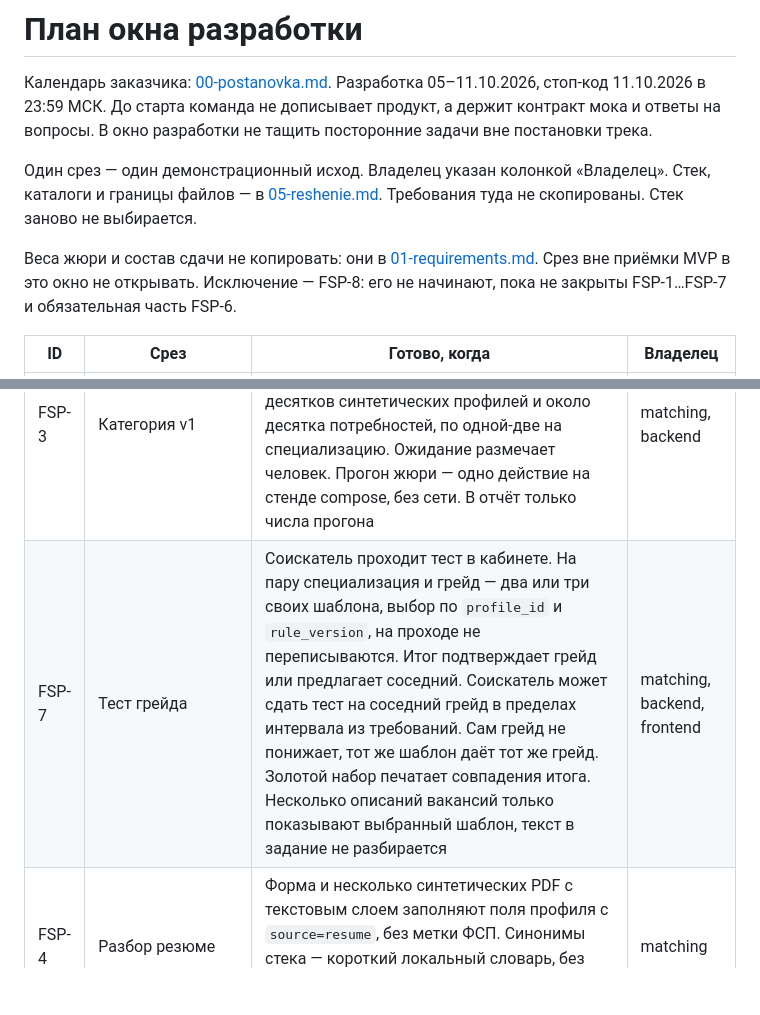
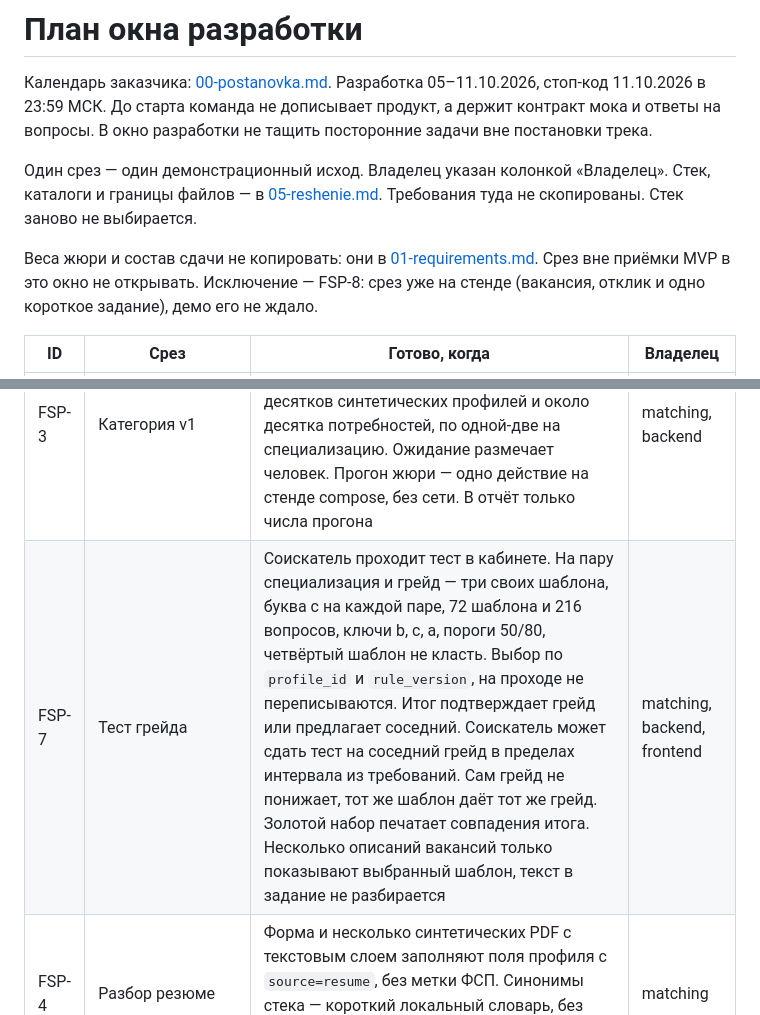
Before and after one commit to unhexx/hackaton_exception_expert, a Markdown page: track/lct-fsp-vacancies/04-plan.md, 2 parts joined by grey strips. GitHub-like rendering; blank space fills up the shorter version.

Commit message:
Уточнил в плане три шаблона на пару и то, что срез FSP-8 уже на стенде.

```diff
--- a/track/lct-fsp-vacancies/04-plan.md
+++ b/track/lct-fsp-vacancies/04-plan.md
@@ -4,14 +4,14 @@
 
 Один срез — один демонстрационный исход. Владелец указан колонкой «Владелец». Стек, каталоги и границы файлов — в [05-reshenie.md](05-reshenie.md). Требования туда не скопированы. Стек заново не выбирается.
 
-Веса жюри и состав сдачи не копировать: они в [01-requirements.md](01-requirements.md). Срез вне приёмки MVP в это окно не открывать. Исключение — FSP-8: его не начинают, пока не закрыты FSP-1…FSP-7 и обязательная часть FSP-6.
+Веса жюри и состав сдачи не копировать: они в [01-requirements.md](01-requirements.md). Срез вне приёмки MVP в это окно не открывать. Исключение — FSP-8: срез уже на стенде (вакансия, отклик и одно короткое задание), демо его не ждало.
 
 | ID | Срез | Готово, когда | Владелец |
 |----|------|---------------|----------|
 | FSP-1 | Каркас сервиса, два кабинета, почта | Соискатель и работодатель входят в разные оболочки. Адрес подтверждается кодом на стенде. Стенд поднимается compose из требований, зависимости только в образах | frontend, backend |
 | FSP-2 | Мок ФСП и карточка достижений | Небольшой JSON в git: пять дисциплин, разряд строкой, роль на старте, у части пустая история, без живых людей и без вычисления разряда. Пустая история не ломает кабинет | backend |
 | FSP-3 | Категория v1 | После опроса есть `category_id` из специализации и грейда, `rule_version` и объяснение. Золотой набор — несколько десятков синтетических профилей и около десятка потребностей, по одной-две на специализацию. Ожидание размечает человек. Прогон жюри — одно действие на стенде compose, без сети. В отчёт только числа прогона | matching, backend |
-| FSP-7 | Тест грейда | Соискатель проходит тест в кабинете. На пару специализация и грейд — два или три своих шаблона, выбор по `profile_id` и `rule_version`, на проходе не переписываются. Итог подтверждает грейд или предлагает соседний. Соискатель может сдать тест на соседний грейд в пределах интервала из требований. Сам грейд не понижает, тот же шаблон даёт тот же грейд. Золотой набор печатает совпадения итога. Несколько описаний вакансий только показывают выбранный шаблон, текст в задание не разбирается | matching, backend, frontend |
+| FSP-7 | Тест грейда | Соискатель проходит тест в кабинете. На пару специализация и грейд — три своих шаблона, буква c на каждой паре, 72 шаблона и 216 вопросов, ключи b, c, a, пороги 50/80, четвёртый шаблон не класть. Выбор по `profile_id` и `rule_version`, на проходе не переписываются. Итог подтверждает грейд или предлагает соседний. Соискатель может сдать тест на соседний грейд в пределах интервала из требований. Сам грейд не понижает, тот же шаблон даёт тот же грейд. Золотой набор печатает совпадения итога. Несколько описаний вакансий только показывают выбранный шаблон, текст в задание не разбирается | matching, backend, frontend |
 | FSP-4 | Разбор резюме | Форма и несколько синтетических PDF с текстовым слоем заполняют поля профиля с `source=resume`, без метки ФСП. Синонимы стека — короткий локальный словарь, без внешнего вызова. Кабинет отдаёт стандартный PDF | matching |
 | FSP-5 | Приглашение | Работодатель из категории шлёт текст, вилку RUB и компанию. Соискатель принимает. Контакт виден только после `accepted` | backend, frontend |
 | FSP-6 | Стенд и документы | Инструкция — одна команда compose из требований на машине, где язык и пакеты продукта заранее не ставили. Рядом OpenAPI, демо-скрипт, записка doc или pdf по перечню раздела «Сдача и оценка», токены бренда. Демо после четырёх шагов включает один запуск прогона валидации. Keycloak на стенде не поднимается | product, backend |
```
